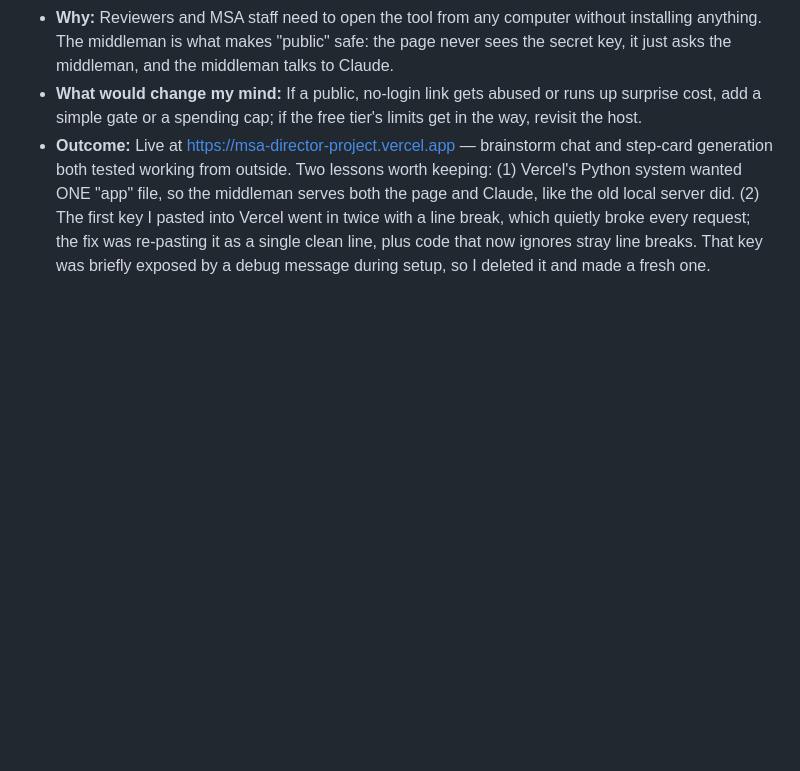
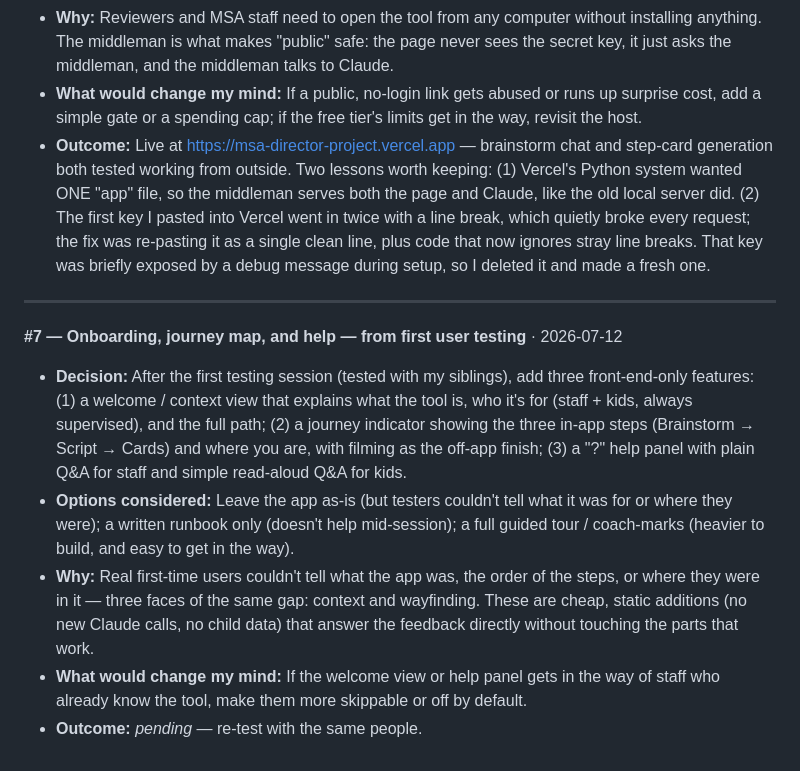
Before and after one commit to lucadewinne-bit/msa-director-project, a Markdown page: DECISIONS.md, the part around the change. GitHub-like rendering; blank space fills up the shorter version.

```diff
--- a/DECISIONS.md
+++ b/DECISIONS.md
@@ -151,3 +151,23 @@ interview and sound exactly like himself.
   clean line, plus code that now ignores stray line breaks. That key was
   briefly exposed by a debug message during setup, so I deleted it and made
   a fresh one.
+
+---
+
+**#7 — Onboarding, journey map, and help — from first user testing** · 2026-07-12
+- **Decision:** After the first testing session (tested with my siblings), add
+  three front-end-only features: (1) a welcome / context view that explains what
+  the tool is, who it's for (staff + kids, always supervised), and the full path;
+  (2) a journey indicator showing the three in-app steps (Brainstorm → Script →
+  Cards) and where you are, with filming as the off-app finish; (3) a "?" help
+  panel with plain Q&A for staff and simple read-aloud Q&A for kids.
+- **Options considered:** Leave the app as-is (but testers couldn't tell what it
+  was for or where they were); a written runbook only (doesn't help mid-session);
+  a full guided tour / coach-marks (heavier to build, and easy to get in the way).
+- **Why:** Real first-time users couldn't tell what the app was, the order of the
+  steps, or where they were in it — three faces of the same gap: context and
+  wayfinding. These are cheap, static additions (no new Claude calls, no child
+  data) that answer the feedback directly without touching the parts that work.
+- **What would change my mind:** If the welcome view or help panel gets in the way
+  of staff who already know the tool, make them more skippable or off by default.
+- **Outcome:** _pending_ — re-test with the same people.
```
Also changed, not shown: PROMPT_ONBOARDING.md (added, +98 -0 lines), SPEC.md (+15 -0 lines).
